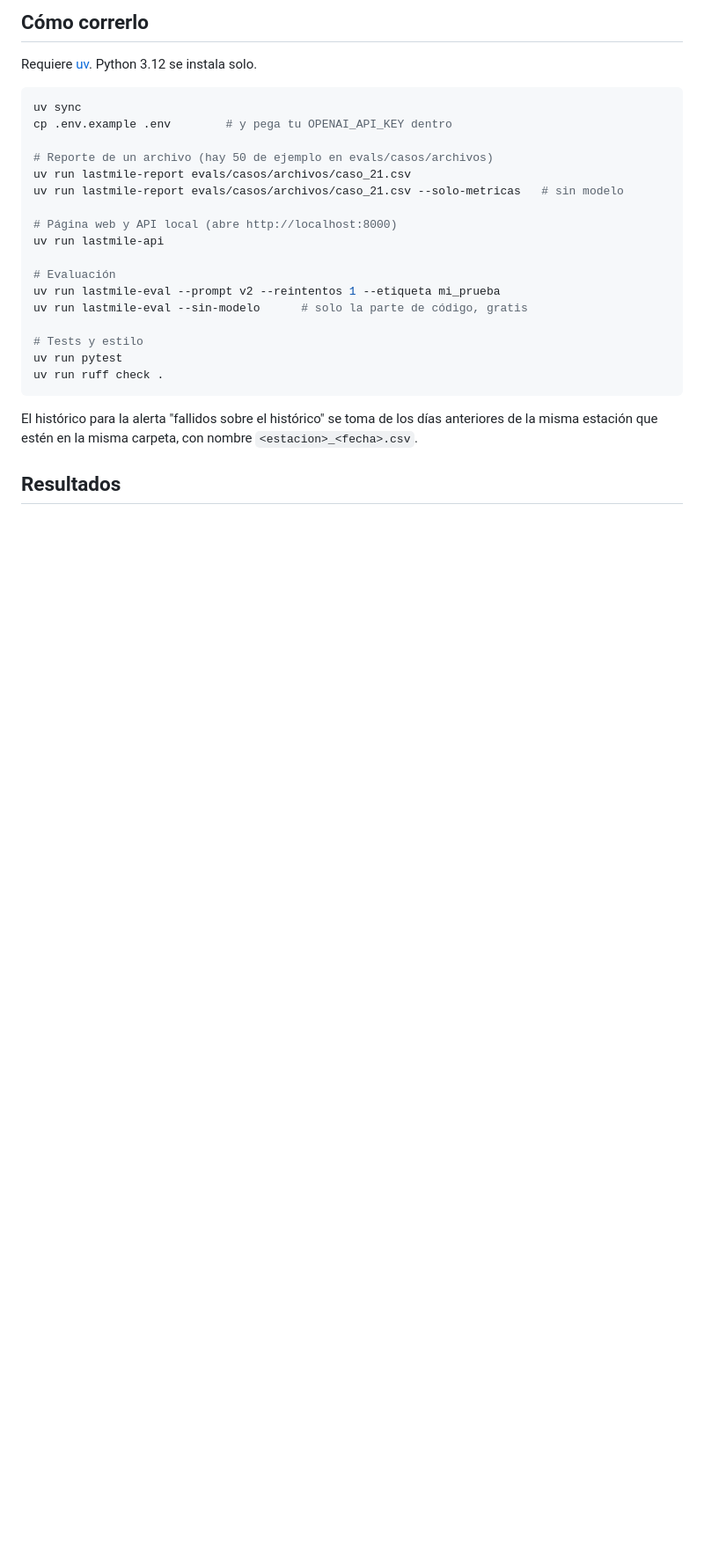
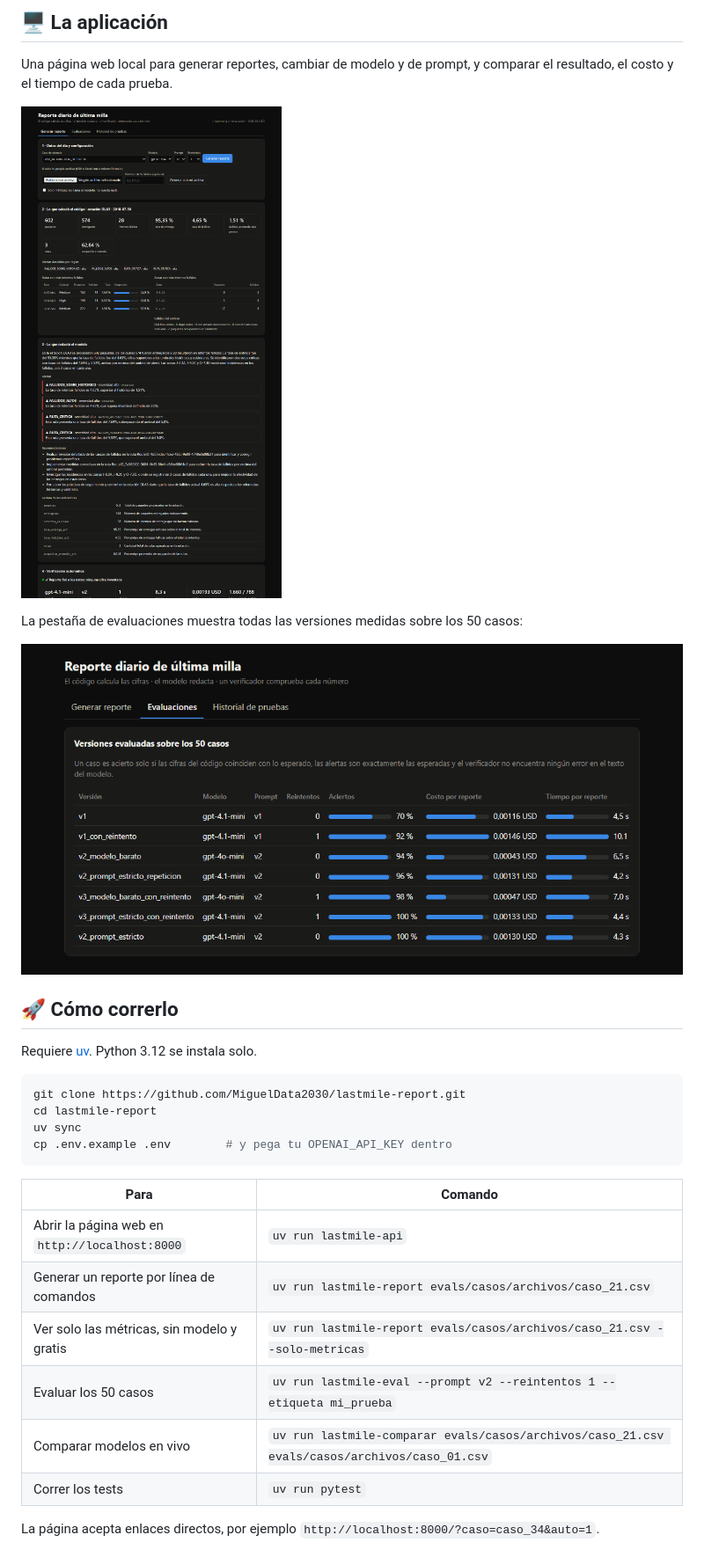
Before and after one commit to MiguelData2030/lastmile-report, a Markdown page: README.md, the part around one of its changes. Shown at 88% size. Rendered like a GitHub page; pictures changed too: docs/img/app-evals.png (added), docs/img/app-reporte.png (added); blank space fills up the shorter version.

Commit message:
App web con selector de modelo y prompt, evaluaciones e historial; README con imágenes
Co-Authored-By: Claude Fable 5.2 <noreply@anthropic.com>

````diff
--- a/README.md
+++ b/README.md
@@ -38,29 +48,33 @@ flowchart TD
 
-## Cómo correrlo
+## 🖥️ La aplicación
+
+Una página web local para generar reportes, cambiar de modelo y de prompt, y comparar el resultado, el costo y el tiempo de cada prueba.
+
+![Aplicación](docs/img/app-reporte.png)
+
+La pestaña de evaluaciones muestra todas las versiones medidas sobre los 50 casos:
+
+![Evaluaciones](docs/img/app-evals.png)
+
+## 🚀 Cómo correrlo
 
 Requiere [uv](https://docs.astral.sh/uv/). Python 3.12 se instala solo.
 
 ```bash
+git clone https://github.com/MiguelData2030/lastmile-report.git
+cd lastmile-report
 uv sync
 cp .env.example .env        # y pega tu OPENAI_API_KEY dentro
-
-# Reporte de un archivo (hay 50 de ejemplo en evals/casos/archivos)
-uv run lastmile-report evals/casos/archivos/caso_21.csv
-uv run lastmile-report evals/casos/archivos/caso_21.csv --solo-metricas   # sin modelo
-
-# Página web y API local (abre http://localhost:8000)
-uv run lastmile-api
-
-# Evaluación
-uv run lastmile-eval --prompt v2 --reintentos 1 --etiqueta mi_prueba
-uv run lastmile-eval --sin-modelo      # solo la parte de código, gratis
-
-# Tests y estilo
-uv run pytest
-uv run ruff check .
 ```
 
-El histórico para la alerta "fallidos sobre el histórico" se toma de los días anteriores de la misma estación que estén en la misma carpeta, con nombre `<estacion>_<fecha>.csv`.
+| Para | Comando |
+|---|---|
+| Abrir la página web en `http://localhost:8000` | `uv run lastmile-api` |
+| Generar un reporte por línea de comandos | `uv run lastmile-report evals/casos/archivos/caso_21.csv` |
+| Ver solo las métricas, sin modelo y gratis | `uv run lastmile-report evals/casos/archivos/caso_21.csv --solo-metricas` |
+| Evaluar los 50 casos | `uv run lastmile-eval --prompt v2 --reintentos 1 --etiqueta mi_prueba` |
+| Comparar modelos en vivo | `uv run lastmile-comparar evals/casos/archivos/caso_21.csv evals/casos/archivos/caso_01.csv` |
+| Correr los tests | `uv run pytest` |
 
-## Resultados
+La página acepta enlaces directos, por ejemplo `http://localhost:8000/?caso=caso_34&auto=1`.
 
````
Also changed, not shown: other parts of README.md (+77 -48 lines), docs/img/arquitectura.png (added), docs/img/resultados.png (added), 4 other files.
